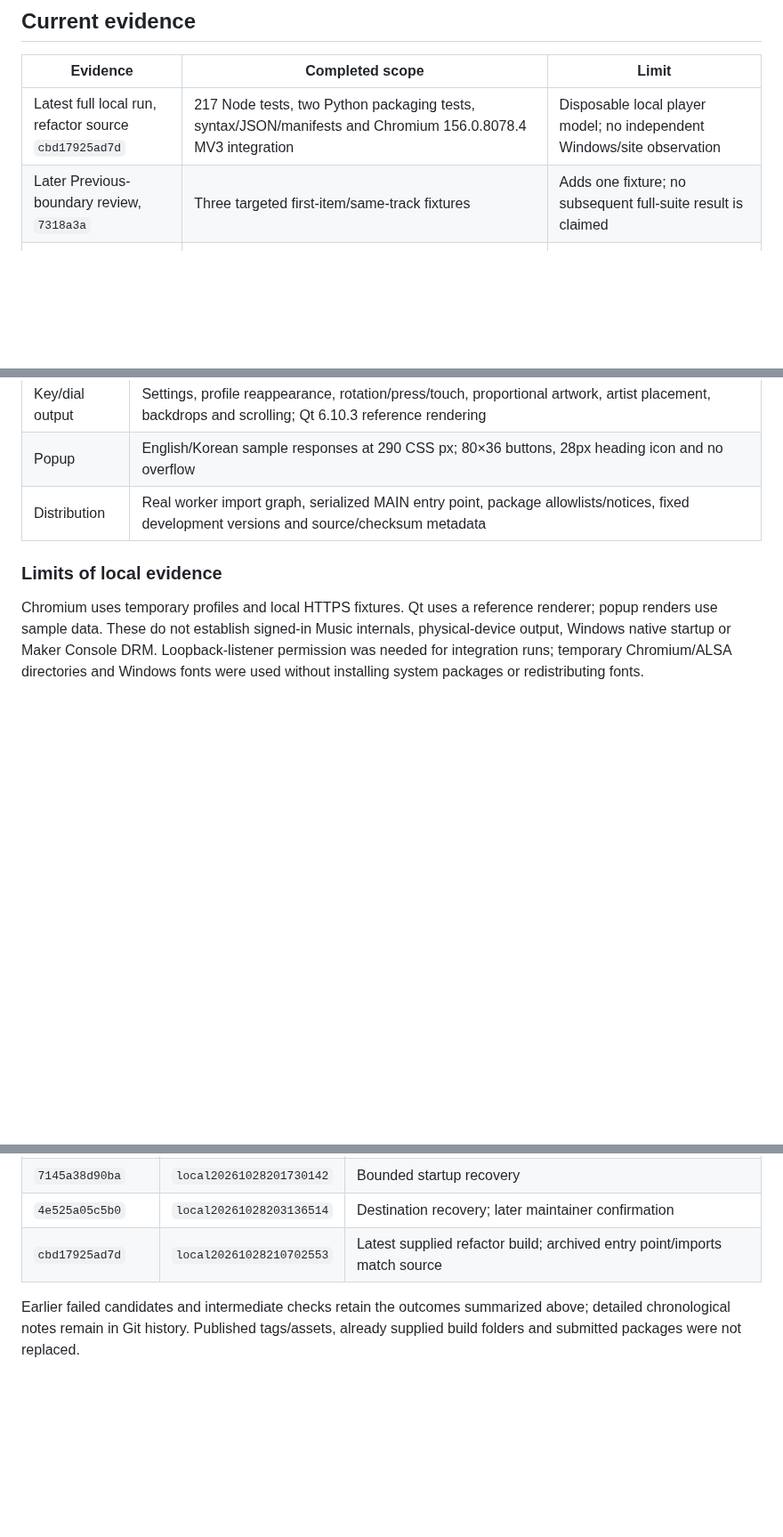
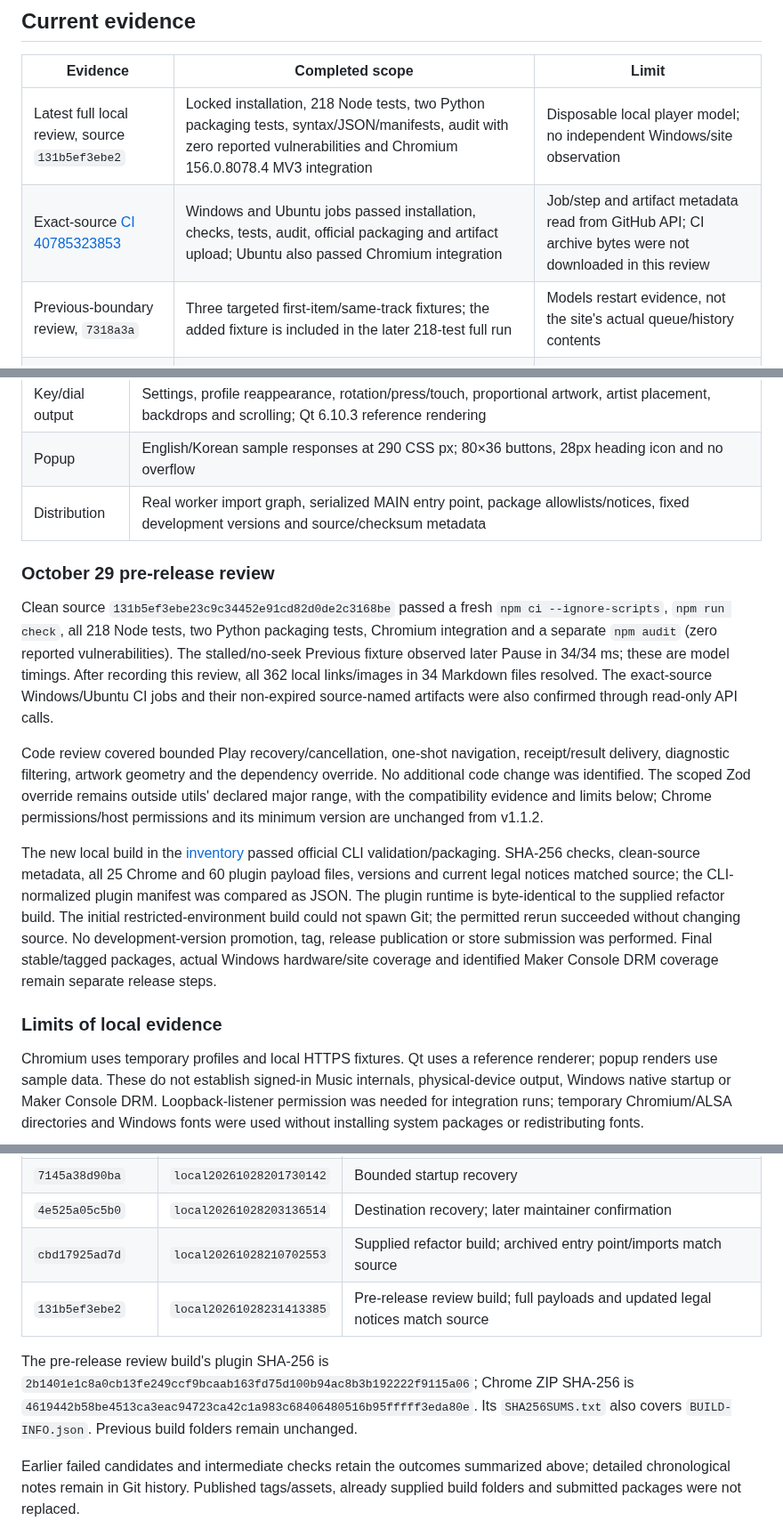
Before and after one commit to minjungw00/music-deck-bridge, a Markdown page: docs/verification/runtime.md, 3 parts joined by grey strips. Shown at 89% size. GitHub-like rendering; blank space fills up the shorter version.

Commit message:
docs: record final 1.1.3 development review

```diff
--- a/docs/verification/runtime.md
+++ b/docs/verification/runtime.md
@@ -6,8 +6,9 @@ Evidence reviewed October 29, 2026 (Asia/Seoul). [Release verification](releases
 
 | Evidence | Completed scope | Limit |
 | --- | --- | --- |
-| Latest full local run, refactor source `cbd17925ad7d` | 217 Node tests, two Python packaging tests, syntax/JSON/manifests and Chromium 156.0.8078.4 MV3 integration | Disposable local player model; no independent Windows/site observation |
-| Later Previous-boundary review, `7318a3a` | Three targeted first-item/same-track fixtures | Adds one fixture; no subsequent full-suite result is claimed |
+| Latest full local review, source `131b5ef3ebe2` | Locked installation, 218 Node tests, two Python packaging tests, syntax/JSON/manifests, audit with zero reported vulnerabilities and Chromium 156.0.8078.4 MV3 integration | Disposable local player model; no independent Windows/site observation |
+| Exact-source [CI 40785323853](https://github.com/minjungw00/music-deck-bridge/actions/runs/40785323853) | Windows and Ubuntu jobs passed installation, checks, tests, audit, official packaging and artifact upload; Ubuntu also passed Chromium integration | Job/step and artifact metadata read from GitHub API; CI archive bytes were not downloaded in this review |
+| Previous-boundary review, `7318a3a` | Three targeted first-item/same-track fixtures; the added fixture is included in the later 218-test full run | Models restart evidence, not the site's actual queue/history contents |
 | 1.1.3 maintainer reports | New-window playback appeared normal after startup recovery; operation confirmed after destination recovery | Confirmation precedes the playback refactor and is not an itemized environment inventory |
 | Later first-Previous comparison | Site button behaves similarly; after more than five seconds it restarts the same song | Queue/history absence is an interpretation, not a measured queue fact |
 | Released 1.1.2 | Maintainer-confirmed release/store operation, including both published stores on October 24 | Detailed identified DRM and clean-environment coverage remain separate |
@@ -22,6 +23,14 @@ Evidence reviewed October 29, 2026 (Asia/Seoul). [Release verification](releases
 | Key/dial output | Settings, profile reappearance, rotation/press/touch, proportional artwork, artist placement, backdrops and scrolling; Qt 6.10.3 reference rendering |
 | Popup | English/Korean sample responses at 290 CSS px; 80×36 buttons, 28px heading icon and no overflow |
 | Distribution | Real worker import graph, serialized MAIN entry point, package allowlists/notices, fixed development versions and source/checksum metadata |
+
+### October 29 pre-release review
+
+Clean source `131b5ef3ebe23c9c34452e91cd82d0de2c3168be` passed a fresh `npm ci --ignore-scripts`, `npm run check`, all 218 Node tests, two Python packaging tests, Chromium integration and a separate `npm audit` (zero reported vulnerabilities). The stalled/no-seek Previous fixture observed later Pause in 34/34 ms; these are model timings. After recording this review, all 362 local links/images in 34 Markdown files resolved. The exact-source Windows/Ubuntu CI jobs and their non-expired source-named artifacts were also confirmed through read-only API calls.
+
+Code review covered bounded Play recovery/cancellation, one-shot navigation, receipt/result delivery, diagnostic filtering, artwork geometry and the dependency override. No additional code change was identified. The scoped Zod override remains outside utils' declared major range, with the compatibility evidence and limits below; Chrome permissions/host permissions and its minimum version are unchanged from v1.1.2.
+
+The new local build in the [inventory](#development-artifact-inventory) passed official CLI validation/packaging. SHA-256 checks, clean-source metadata, all 25 Chrome and 60 plugin payload files, versions and current legal notices matched source; the CLI-normalized plugin manifest was compared as JSON. The plugin runtime is byte-identical to the supplied refactor build. The initial restricted-environment build could not spawn Git; the permitted rerun succeeded without changing source. No development-version promotion, tag, release publication or store submission was performed. Final stable/tagged packages, actual Windows hardware/site coverage and identified Maker Console DRM coverage remain separate release steps.
 
 ### Limits of local evidence
 
@@ -111,7 +120,10 @@ All builds below are local, clean (`dirty: false`) and separate from public rele
 | `40906dbf7dde` | `local20261028195102296` | Action/API/activation diagnostics |
 | `7145a38d90ba` | `local20261028201730142` | Bounded startup recovery |
 | `4e525a05c5b0` | `local20261028203136514` | Destination recovery; later maintainer confirmation |
-| `cbd17925ad7d` | `local20261028210702553` | Latest supplied refactor build; archived entry point/imports match source |
+| `cbd17925ad7d` | `local20261028210702553` | Supplied refactor build; archived entry point/imports match source |
+| `131b5ef3ebe2` | `local20261028231413385` | Pre-release review build; full payloads and updated legal notices match source |
+
+The pre-release review build's plugin SHA-256 is `2b1401e1c8a0cb13fe249ccf9bcaab163fd75d100b94ac8b3b192222f9115a06`; Chrome ZIP SHA-256 is `4619442b58be4513ca3eac94723ca42c1a983c68406480516b95fffff3eda80e`. Its `SHA256SUMS.txt` also covers `BUILD-INFO.json`. Previous build folders remain unchanged.
 
 Earlier failed candidates and intermediate checks retain the outcomes summarized above; detailed chronological notes remain in Git history. Published tags/assets, already supplied build folders and submitted packages were not replaced.
 
```
Also changed, not shown: other parts of docs/verification/runtime.md (+1 -1 lines), docs/release-readiness.md (+4 -3 lines).
